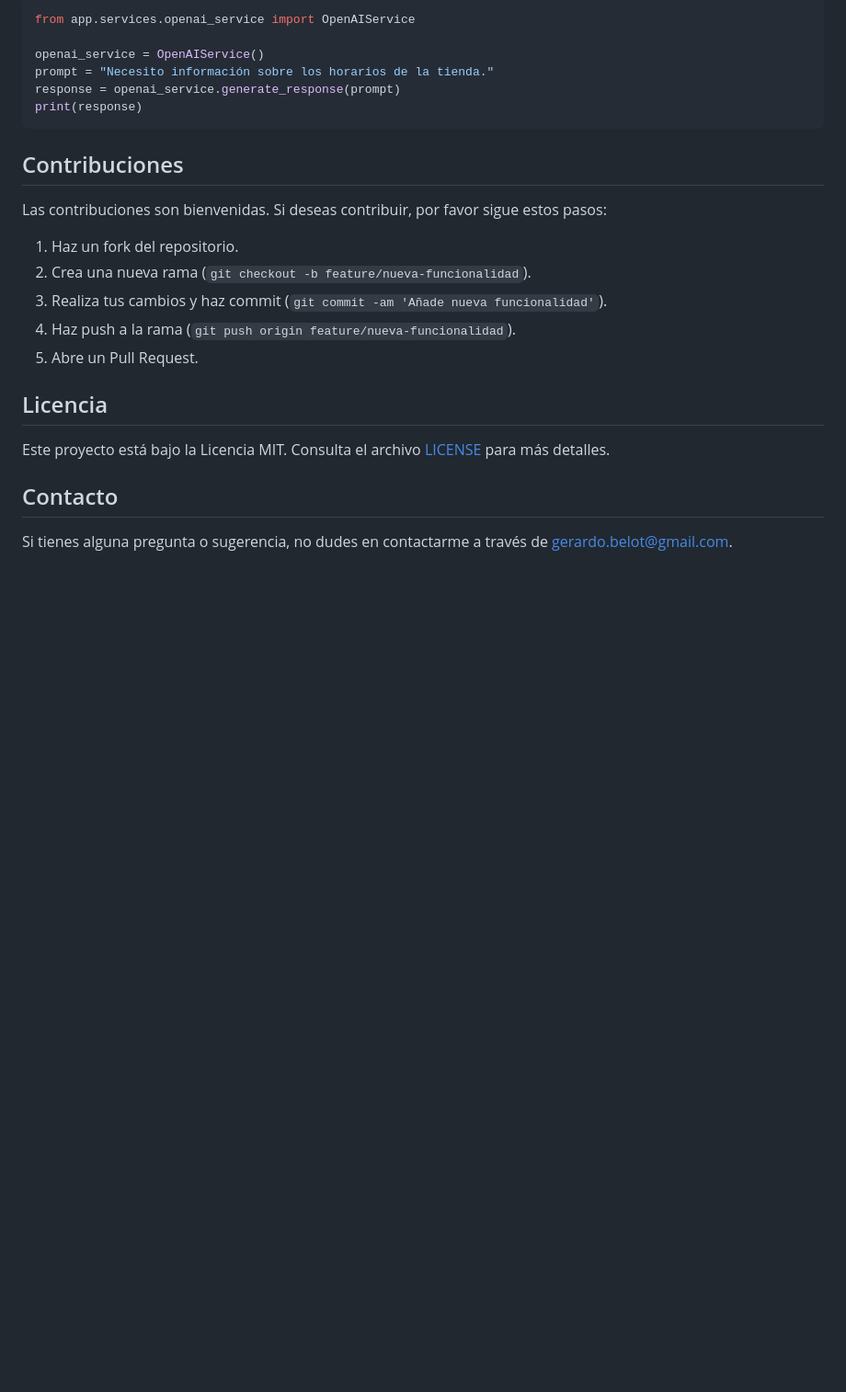
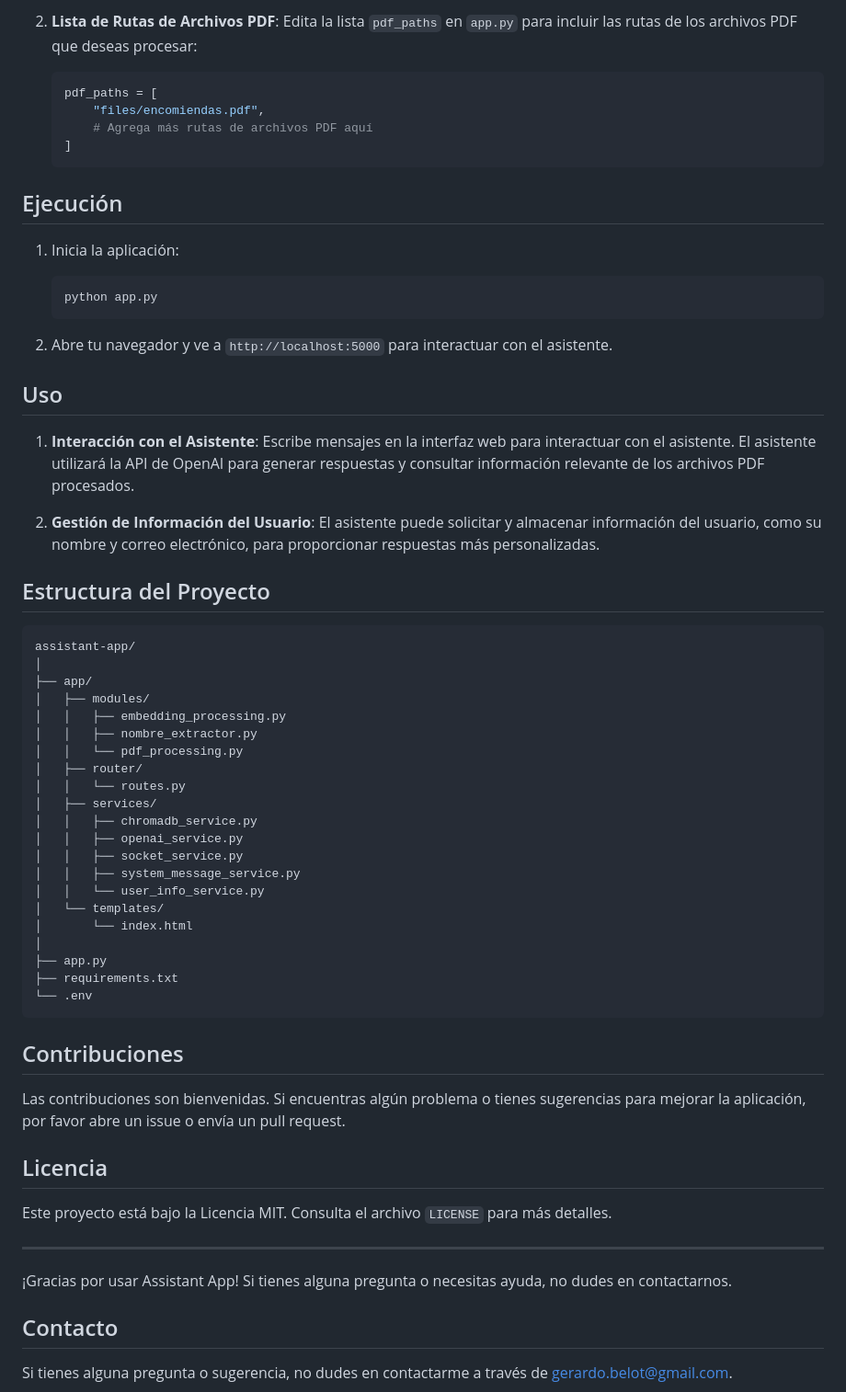
Before and after one commit to gbelot2003/ai_assistant, a Markdown page: README.md, the part around one of its changes. Shown at 92% size. Rendered like a GitHub page; blank space fills up the shorter version.

````diff
--- a/README.md
+++ b/README.md
@@ -83,26 +52,66 @@ Para ejecutar el servicio, puedes crear un script de Python que utilice `OpenAIS
 
-```python
-from app.services.openai_service import OpenAIService
+2. **Lista de Rutas de Archivos PDF**: Edita la lista `pdf_paths` en `app.py` para incluir las rutas de los archivos PDF que deseas procesar:
 
-openai_service = OpenAIService()
-prompt = "Necesito información sobre los horarios de la tienda."
-response = openai_service.generate_response(prompt)
-print(response)
+   ```python
+   pdf_paths = [
+       "files/encomiendas.pdf",
+       # Agrega más rutas de archivos PDF aquí
+   ]
+   ```
+
+## Ejecución
+
+1. Inicia la aplicación:
+
+   ```bash
+   python app.py
+   ```
+
+2. Abre tu navegador y ve a `http://localhost:5000` para interactuar con el asistente.
+
+## Uso
+
+1. **Interacción con el Asistente**: Escribe mensajes en la interfaz web para interactuar con el asistente. El asistente utilizará la API de OpenAI para generar respuestas y consultar información relevante de los archivos PDF procesados.
+
+2. **Gestión de Información del Usuario**: El asistente puede solicitar y almacenar información del usuario, como su nombre y correo electrónico, para proporcionar respuestas más personalizadas.
+
+## Estructura del Proyecto
+
+```
+assistant-app/
+│
+├── app/
+│   ├── modules/
+│   │   ├── embedding_processing.py
+│   │   ├── nombre_extractor.py
+│   │   └── pdf_processing.py
+│   ├── router/
+│   │   └── routes.py
+│   ├── services/
+│   │   ├── chromadb_service.py
+│   │   ├── openai_service.py
+│   │   ├── socket_service.py
+│   │   ├── system_message_service.py
+│   │   └── user_info_service.py
+│   └── templates/
+│       └── index.html
+│
+├── app.py
+├── requirements.txt
+└── .env
 ```
 
 ## Contribuciones
 
-Las contribuciones son bienvenidas. Si deseas contribuir, por favor sigue estos pasos:
-
-1. Haz un fork del repositorio.
-2. Crea una nueva rama (`git checkout -b feature/nueva-funcionalidad`).
-3. Realiza tus cambios y haz commit (`git commit -am 'Añade nueva funcionalidad'`).
-4. Haz push a la rama (`git push origin feature/nueva-funcionalidad`).
-5. Abre un Pull Request.
+Las contribuciones son bienvenidas. Si encuentras algún problema o tienes sugerencias para mejorar la aplicación, por favor abre un issue o envía un pull request.
 
 ## Licencia
 
-Este proyecto está bajo la Licencia MIT. Consulta el archivo [LICENSE](LICENSE) para más detalles.
+Este proyecto está bajo la Licencia MIT. Consulta el archivo `LICENSE` para más detalles.
+
+---
+
+¡Gracias por usar Assistant App! Si tienes alguna pregunta o necesitas ayuda, no dudes en contactarnos.
 
 ## Contacto
 
````
Also changed, not shown: other parts of README.md (+27 -58 lines).
